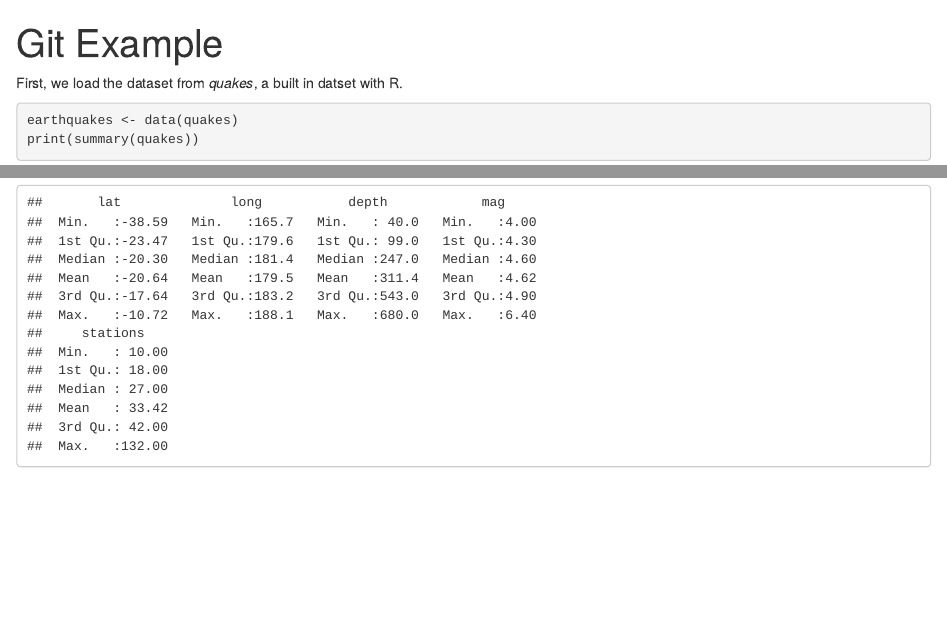
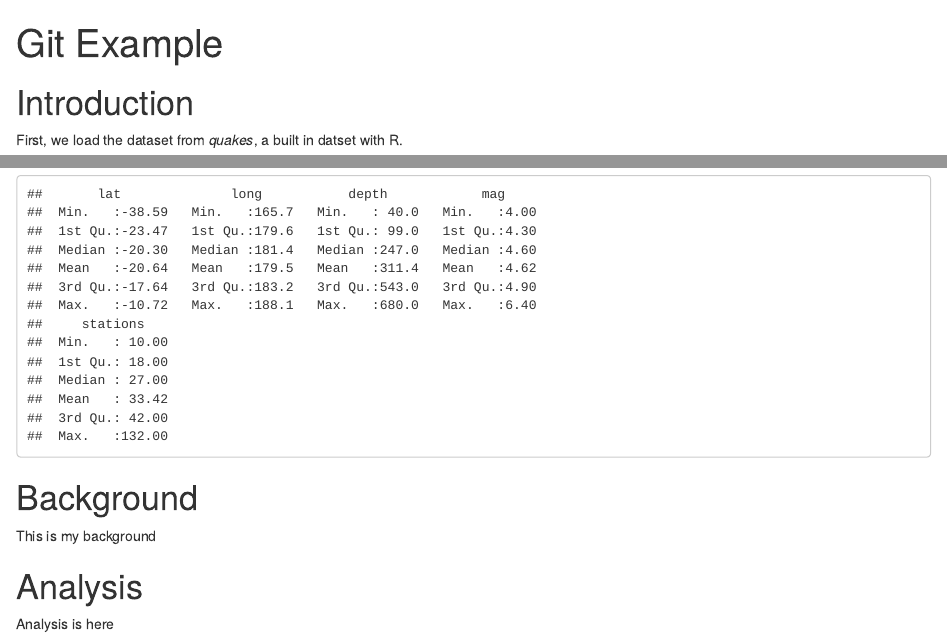
Before and after one commit to ckurland/DataScienceExample, an R Markdown document (quakes.rmd): the page in a window 1100 px wide, from its top, and a second part further down, joined at a grey line. Rendered offline with R 4.5, knitr and Pandoc, with nearby package versions.

Commit message:
added section titles to quakes analysis

````diff
--- a/quakes.rmd
+++ b/quakes.rmd
@@ -2,10 +2,18 @@
 title: "Git Example"
 output: html_notebook
 ---
-
+# Introduction
 
 First, we load the dataset from *quakes*, a built in datset with R.
 ```{r}
 earthquakes <- data(quakes)
 print(summary(quakes))
 ```
+
+# Background
+
+This is my background
+
+# Analysis
+
+Analysis is here
````
